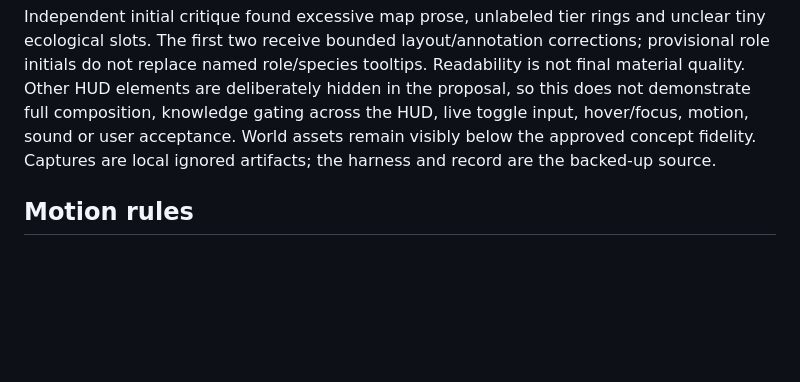
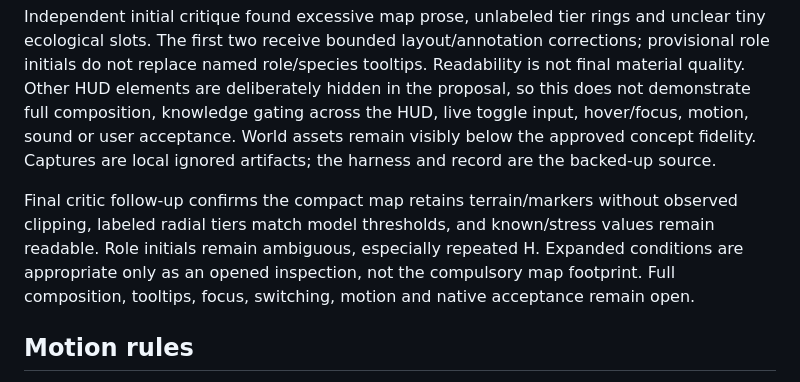
Before and after one commit to gcs2/colonybois, a Markdown page: docs/reviews/VIEW_MOCK_COVERAGE.md, the part around the change. GitHub-like rendering; blank space fills up the shorter version.

Commit message:
Record independent surface instrument review limits

```diff
--- a/docs/reviews/VIEW_MOCK_COVERAGE.md
+++ b/docs/reviews/VIEW_MOCK_COVERAGE.md
@@ -230,6 +230,8 @@ The map-only shell is304×330 (about4.8% of1080p); expanded conditions are644×3
 
 Independent initial critique found excessive map prose, unlabeled tier rings and unclear tiny ecological slots. The first two receive bounded layout/annotation corrections; provisional role initials do not replace named role/species tooltips. Readability is not final material quality. Other HUD elements are deliberately hidden in the proposal, so this does not demonstrate full composition, knowledge gating across the HUD, live toggle input, hover/focus, motion, sound or user acceptance. World assets remain visibly below the approved concept fidelity. Captures are local ignored artifacts; the harness and record are the backed-up source.
 
+Final critic follow-up confirms the compact map retains terrain/markers without observed clipping, labeled radial tiers match model thresholds, and known/stress values remain readable. Role initials remain ambiguous, especially repeated H. Expanded conditions are appropriate only as an opened inspection, not the compulsory map footprint. Full composition, tooltips, focus, switching, motion and native acceptance remain open.
+
 ## Motion rules
 
 Initial boarding may use roughly 700 ms of visual assembly: short lateral housing travel, a catch settling, tool-tray unfolding, communicator shutters. Input must be usable immediately; skip snaps to the settled state. Reopening ordinary panels should take roughly 120–180 ms, be interruptible/reversible, and never steal aim/focus. Reduced motion uses an immediate state change or a brief fade, without travel, bounce, shake or gauge sweeps. Those numbers are initial targets for playtesting, not measured finished behavior. Author sound separately: soft mechanism/catch/relay cues at low level, no toy keyboard bounce. Preserve the real hull/energy values throughout.
```
